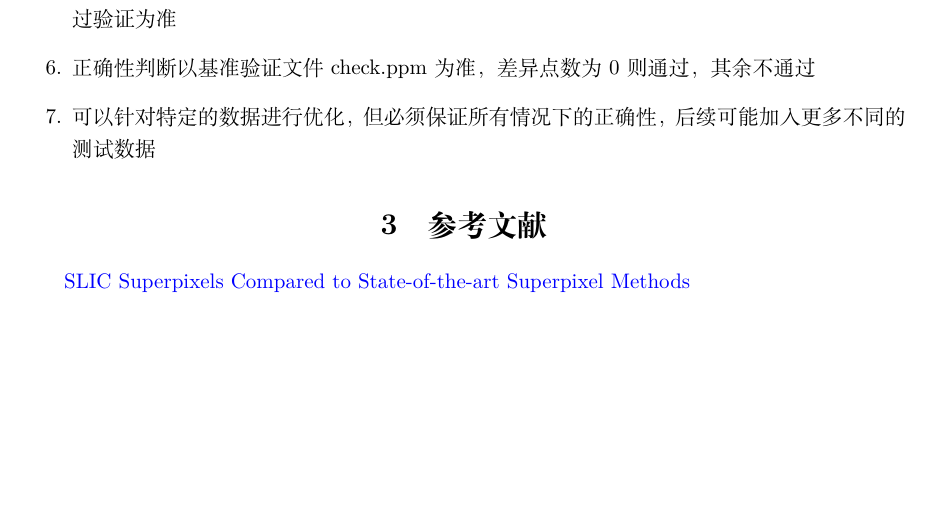
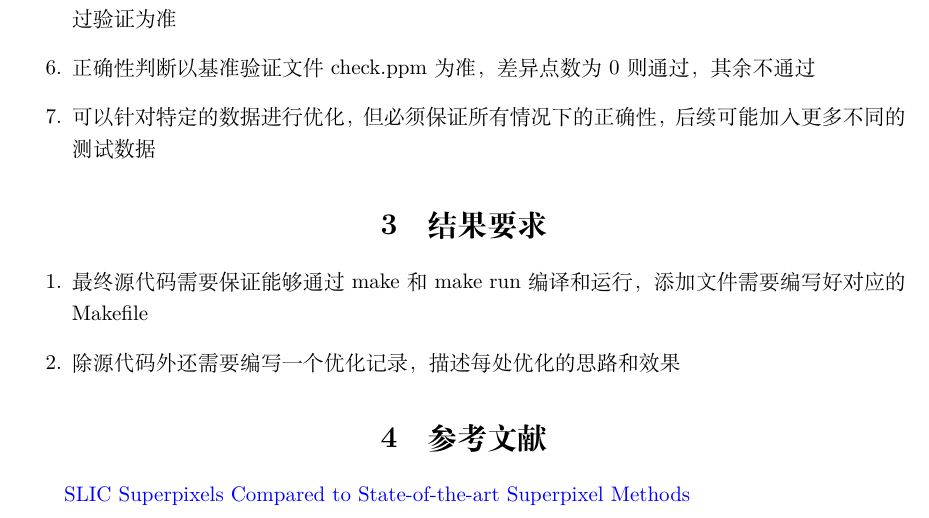
Before and after one commit to HITSZ-HPC/ASC22-exercise-1, a LaTeX document (docs/description.tex): part of page 2 of 2, cut so that both start at the same text, the shorter picture padded with empty space. Compiled offline with XeLaTeX.

Commit message:
docs: add description.pdf

```diff
--- a/docs/description.tex
+++ b/docs/description.tex
@@ -87,6 +87,11 @@ Compute residual error E.
     \item 可以针对特定的数据进行优化，但必须保证所有情况下的正确性，后续可能加入更多不同的测试数据
 \end{enumerate}
 
+\section{结果要求}
+\begin{enumerate}
+    \item 最终源代码需要保证能够通过make和make run编译和运行，添加文件需要编写好对应的Makefile
+    \item 除源代码外还需要编写一个优化记录，描述每处优化的思路和效果
+\end{enumerate}
 \section{参考文献}
 
 \href{https://core.ac.uk/download/pdf/147983593.pdf}{SLIC Superpixels Compared to State-of-the-art
```
Also changed, not shown: README.md, docs/description.pdf (added), 1 other file.
